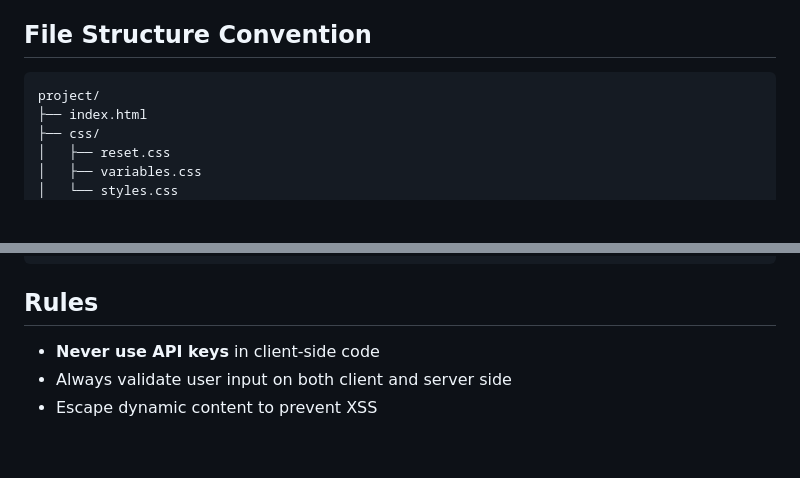
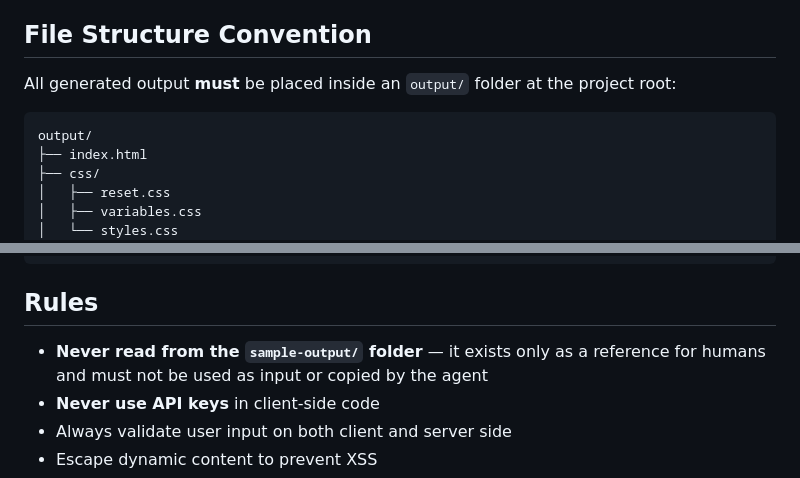
Before and after one commit to gaojimmyMS/figma-mcp-demo-energy-app, a Markdown page: .github/agents/web-developer.md, 2 parts joined by grey strips. Rendered like a GitHub page; blank space fills up the shorter version.

Commit message:
Update web-developer agent: output to output/ folder, never read sample-output
- All generated files must be placed inside an output/ folder
- Added rule to never read from the sample-output/ folder

Co-authored-by: Copilot App <223556219+Copilot@users.noreply.github.com>

````diff
--- a/.github/agents/web-developer.md
+++ b/.github/agents/web-developer.md
@@ -57,8 +57,10 @@ Default stack (adjust based on project needs):
 
 ## File Structure Convention
 
+All generated output **must** be placed inside an `output/` folder at the project root:
+
 ```
-project/
+output/
 ├── index.html
 ├── css/
 │   ├── reset.css
@@ -84,6 +86,7 @@ project/
 
 ## Rules
 
+- **Never read from the `sample-output/` folder** — it exists only as a reference for humans and must not be used as input or copied by the agent
 - **Never use API keys** in client-side code
 - Always validate user input on both client and server side
 - Escape dynamic content to prevent XSS
````
